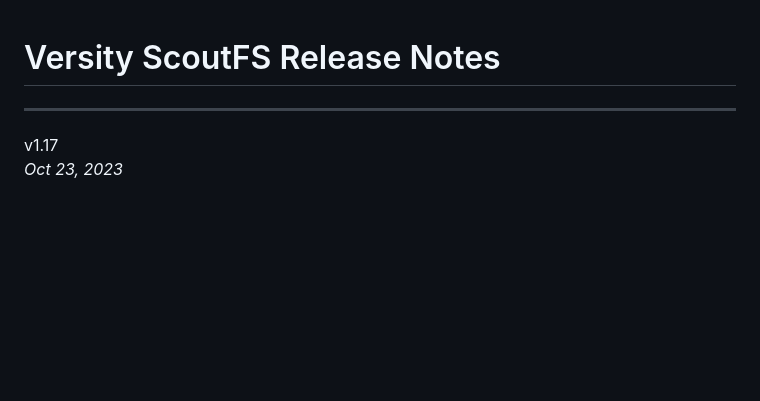
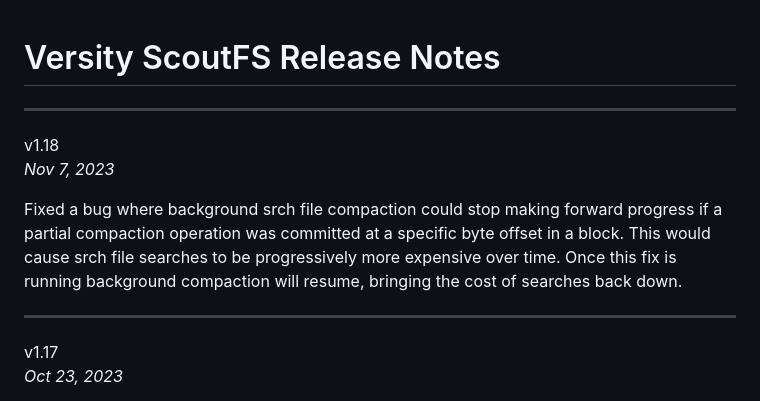
Before and after one commit to versity/scoutfs, a Markdown page: ReleaseNotes.md, the part around the change. Drawn GitHub-style; blank space fills up the shorter version.

Commit message:
v1.18 Release
Finish the release notes for the 1.18 release.

Signed-off-by: Zach Brown <zab@versity.com>

```diff
--- a/ReleaseNotes.md
+++ b/ReleaseNotes.md
@@ -1,5 +1,17 @@
 Versity ScoutFS Release Notes
 =============================
+
+---
+v1.18
+\
+*Nov 7, 2023*
+
+Fixed a bug where background srch file compaction could stop making
+forward progress if a partial compaction operation was committed at a
+specific byte offset in a block.  This would cause srch file searches to
+be progressively more expensive over time.  Once this fix is running
+background compaction will resume, bringing the cost of searches back
+down.
 
 ---
 v1.17
```
